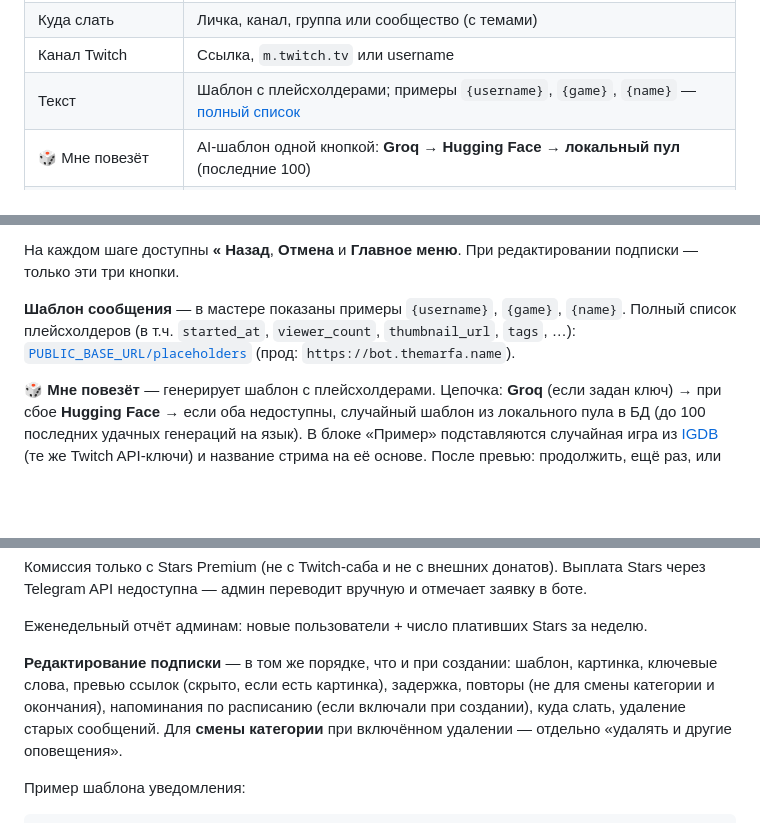
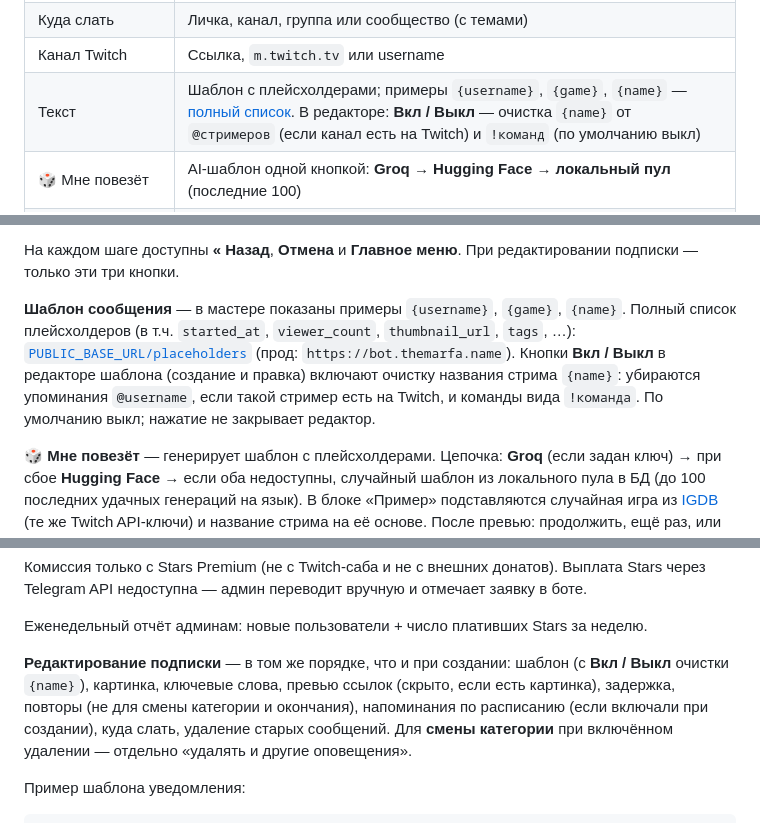
Before and after one commit to Marfa/twitch-telegram-bot, a Markdown page: README.md, 3 parts joined by grey strips. Drawn GitHub-style; blank space fills up the shorter version.

Commit message:
Document template On/Off strip for {name} in README.
Co-authored-by: Cursor <cursoragent@cursor.com>

```diff
--- a/README.md
+++ b/README.md
@@ -21,7 +21,7 @@ English: [README.en.md](README.en.md)
 | Типы оповещений | Начало стрима · смена категории · предстоящий (Twitch schedule) · окончание стрима |
 | Куда слать | Личка, канал, группа или сообщество (с темами) |
 | Канал Twitch | Ссылка, `m.twitch.tv` или username |
-| Текст | Шаблон с плейсхолдерами; примеры `{username}`, `{game}`, `{name}` — [полный список](https://bot.themarfa.name/placeholders?lang=ru) |
+| Текст | Шаблон с плейсхолдерами; примеры `{username}`, `{game}`, `{name}` — [полный список](https://bot.themarfa.name/placeholders?lang=ru). В редакторе: **Вкл / Выкл** — очистка `{name}` от `@стримеров` (если канал есть на Twitch) и `!команд` (по умолчанию выкл) |
 | 🎲 Мне повезёт | AI-шаблон одной кнопкой: **Groq → Hugging Face → локальный пул** (последние 100) |
 | 🎲 Что посмотреть? | Сохранённые фильтры на выбор, новый поиск, удаление как у подписок; категории → теги → зрители → язык → 18+ |
 | Картинка | Опционально к уведомлению — в начале или в конце подписи; превью ссылок тогда выкл |
@@ -95,7 +95,7 @@ python main.py
 
 На каждом шаге доступны **« Назад**, **Отмена** и **Главное меню**. При редактировании подписки — только эти три кнопки.
 
-**Шаблон сообщения** — в мастере показаны примеры `{username}`, `{game}`, `{name}`. Полный список плейсхолдеров (в т.ч. `started_at`, `viewer_count`, `thumbnail_url`, `tags`, …): [`PUBLIC_BASE_URL/placeholders`](https://bot.themarfa.name/placeholders?lang=ru) (прод: `https://bot.themarfa.name`).
+**Шаблон сообщения** — в мастере показаны примеры `{username}`, `{game}`, `{name}`. Полный список плейсхолдеров (в т.ч. `started_at`, `viewer_count`, `thumbnail_url`, `tags`, …): [`PUBLIC_BASE_URL/placeholders`](https://bot.themarfa.name/placeholders?lang=ru) (прод: `https://bot.themarfa.name`). Кнопки **Вкл / Выкл** в редакторе шаблона (создание и правка) включают очистку названия стрима `{name}`: убираются упоминания `@username`, если такой стример есть на Twitch, и команды вида `!команда`. По умолчанию выкл; нажатие не закрывает редактор.
 
 **🎲 Мне повезёт** — генерирует шаблон с плейсхолдерами. Цепочка: **Groq** (если задан ключ) → при сбое **Hugging Face** → если оба недоступны, случайный шаблон из локального пула в БД (до 100 последних удачных генераций на язык). В блоке «Пример» подставляются случайная игра из [IGDB](https://api-docs.igdb.com/) (те же Twitch API-ключи) и название стрима на её основе. После превью: продолжить, ещё раз, или полный мастер.
 
@@ -210,7 +210,7 @@ python main.py
 
 Еженедельный отчёт админам: новые пользователи + число плативших Stars за неделю.
 
-**Редактирование подписки** — в том же порядке, что и при создании: шаблон, картинка, ключевые слова, превью ссылок (скрыто, если есть картинка), задержка, повторы (не для смены категории и окончания), напоминания по расписанию (если включали при создании), куда слать, удаление старых сообщений. Для **смены категории** при включённом удалении — отдельно «удалять и другие оповещения».
+**Редактирование подписки** — в том же порядке, что и при создании: шаблон (с **Вкл / Выкл** очистки `{name}`), картинка, ключевые слова, превью ссылок (скрыто, если есть картинка), задержка, повторы (не для смены категории и окончания), напоминания по расписанию (если включали при создании), куда слать, удаление старых сообщений. Для **смены категории** при включённом удалении — отдельно «удалять и другие оповещения».
 
 Пример шаблона уведомления:
 
```
Also changed, not shown: README.en.md (+3 -3 lines).
